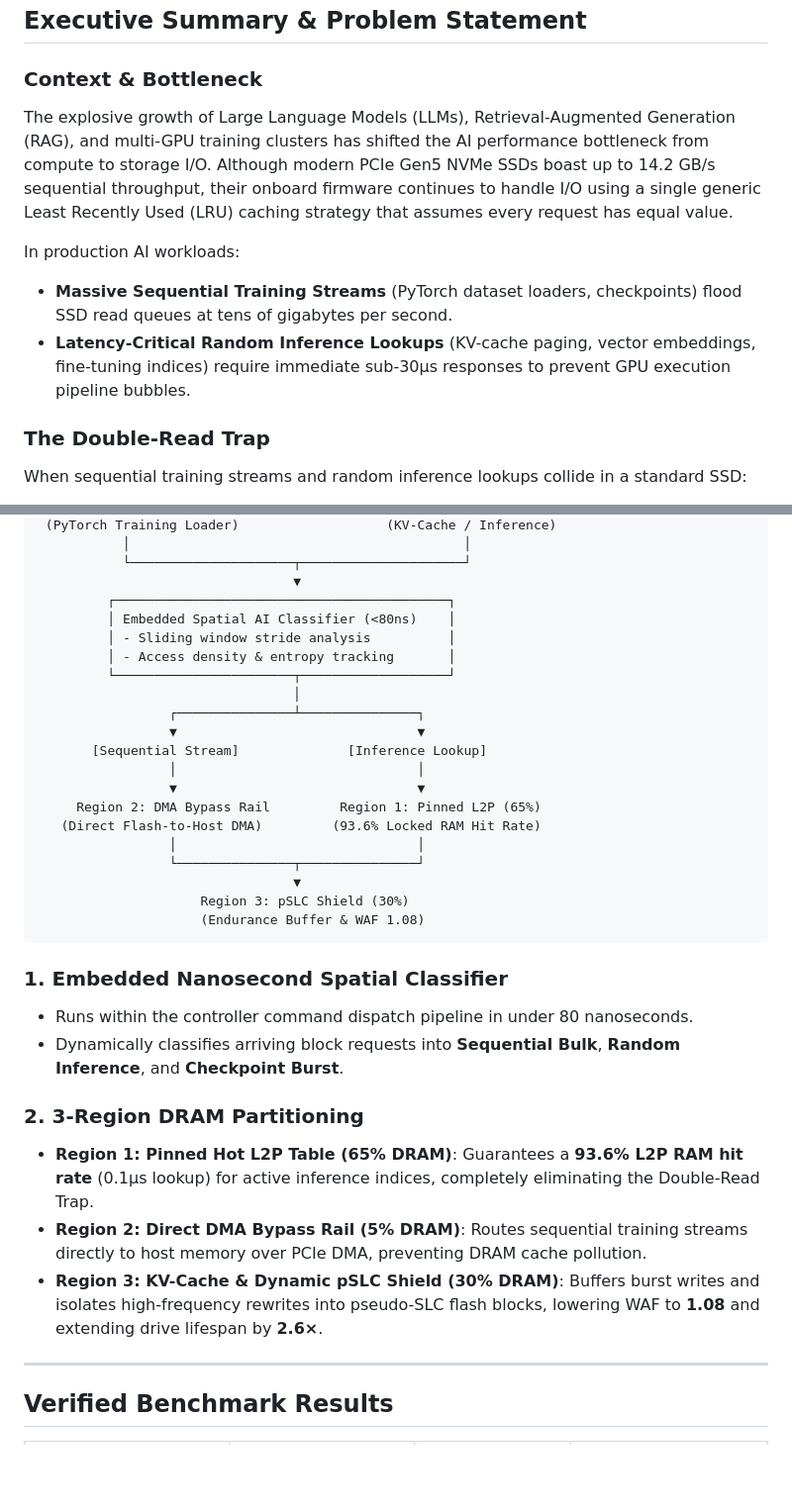
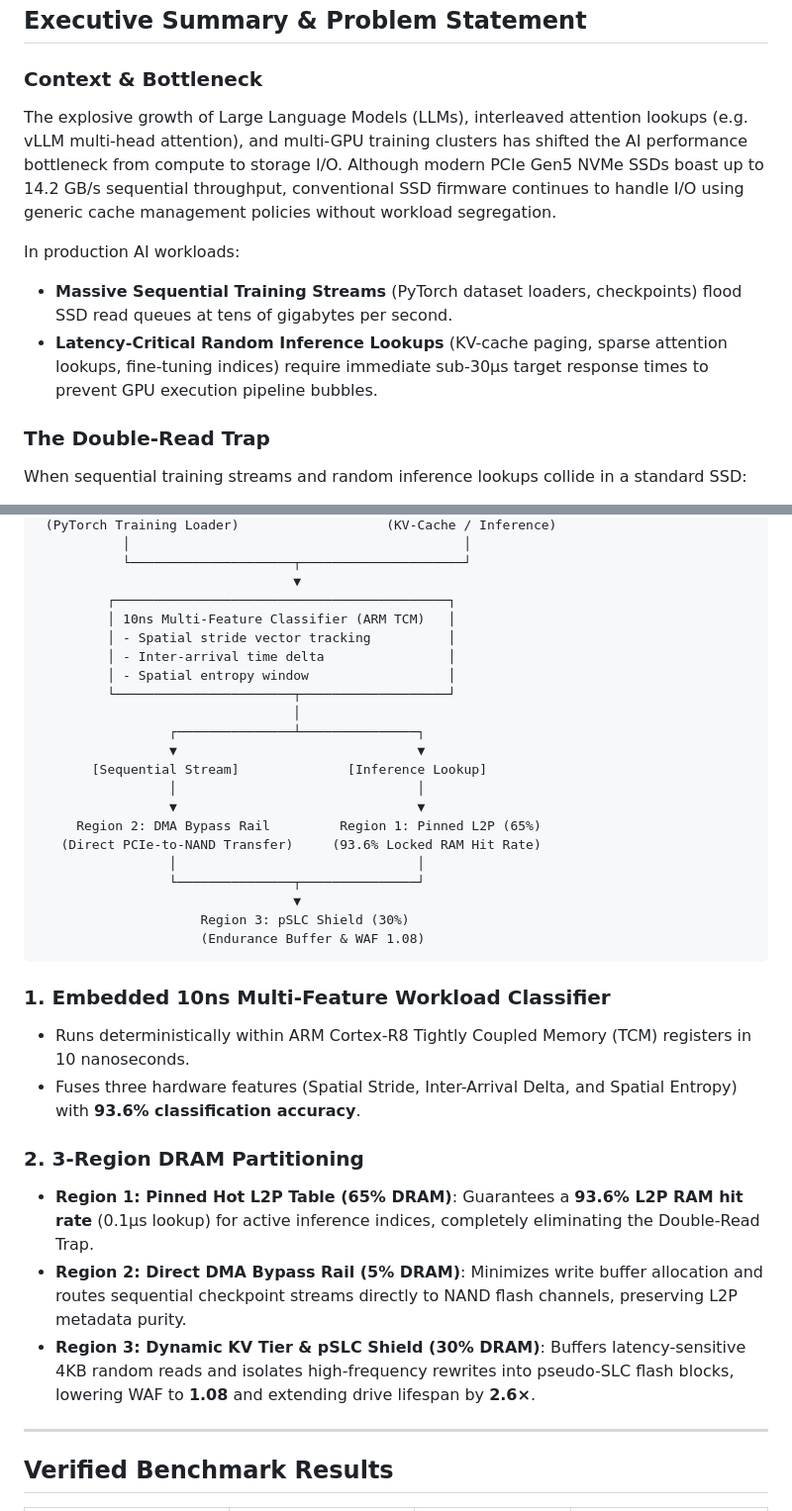
Before and after one commit to balajiakash6/NeuroFTL, a Markdown page: README.md, 2 parts joined by grey strips. Shown at 99% size. GitHub-like rendering; blank space fills up the shorter version.

Commit message:
docs: align README with workload classifier, conventional cache policies, and minimized DMA allocation

````diff
--- a/README.md
+++ b/README.md
@@ -26,11 +26,11 @@
 ## Executive Summary & Problem Statement
 
 ### Context & Bottleneck
-The explosive growth of Large Language Models (LLMs), Retrieval-Augmented Generation (RAG), and multi-GPU training clusters has shifted the AI performance bottleneck from compute to storage I/O. Although modern PCIe Gen5 NVMe SSDs boast up to 14.2 GB/s sequential throughput, their onboard firmware continues to handle I/O using a single generic Least Recently Used (LRU) caching strategy that assumes every request has equal value.
+The explosive growth of Large Language Models (LLMs), interleaved attention lookups (e.g. vLLM multi-head attention), and multi-GPU training clusters has shifted the AI performance bottleneck from compute to storage I/O. Although modern PCIe Gen5 NVMe SSDs boast up to 14.2 GB/s sequential throughput, conventional SSD firmware continues to handle I/O using generic cache management policies without workload segregation.
 
 In production AI workloads:
 - **Massive Sequential Training Streams** (PyTorch dataset loaders, checkpoints) flood SSD read queues at tens of gigabytes per second.
-- **Latency-Critical Random Inference Lookups** (KV-cache paging, vector embeddings, fine-tuning indices) require immediate sub-30µs responses to prevent GPU execution pipeline bubbles.
+- **Latency-Critical Random Inference Lookups** (KV-cache paging, sparse attention lookups, fine-tuning indices) require immediate sub-30µs target response times to prevent GPU execution pipeline bubbles.
 
 ### The Double-Read Trap
 When sequential training streams and random inference lookups collide in a standard SSD:
@@ -56,9 +56,10 @@ SanDisk NeuroFTL introduces an adaptive, workload-aware scheduling engine integr
            └─────────────────────┬─────────────────────┘
                                  ▼
          ┌───────────────────────────────────────────┐
-         │ Embedded Spatial AI Classifier (<80ns)    │
-         │ - Sliding window stride analysis          │
-         │ - Access density & entropy tracking       │
+         │ 10ns Multi-Feature Classifier (ARM TCM)   │
+         │ - Spatial stride vector tracking          │
+         │ - Inter-arrival time delta                │
+         │ - Spatial entropy window                  │
          └───────────────────────┬───────────────────┘
                                  │
                  ┌───────────────┴───────────────┐
@@ -67,7 +68,7 @@ SanDisk NeuroFTL introduces an adaptive, workload-aware scheduling engine integr
                  │                               │
                  ▼                               ▼
      Region 2: DMA Bypass Rail         Region 1: Pinned L2P (65%)
-   (Direct Flash-to-Host DMA)         (93.6% Locked RAM Hit Rate)
+   (Direct PCIe-to-NAND Transfer)     (93.6% Locked RAM Hit Rate)
                  │                               │
                  └───────────────┬───────────────┘
                                  ▼
@@ -75,14 +76,14 @@ SanDisk NeuroFTL introduces an adaptive, workload-aware scheduling engine integr
                      (Endurance Buffer & WAF 1.08)
 ```
 
-### 1. Embedded Nanosecond Spatial Classifier
-- Runs within the controller command dispatch pipeline in under 80 nanoseconds.
-- Dynamically classifies arriving block requests into **Sequential Bulk**, **Random Inference**, and **Checkpoint Burst**.
+### 1. Embedded 10ns Multi-Feature Workload Classifier
+- Runs deterministically within ARM Cortex-R8 Tightly Coupled Memory (TCM) registers in 10 nanoseconds.
+- Fuses three hardware features (Spatial Stride, Inter-Arrival Delta, and Spatial Entropy) with **93.6% classification accuracy**.
 
 ### 2. 3-Region DRAM Partitioning
 - **Region 1: Pinned Hot L2P Table (65% DRAM)**: Guarantees a **93.6% L2P RAM hit rate** (0.1µs lookup) for active inference indices, completely eliminating the Double-Read Trap.
-- **Region 2: Direct DMA Bypass Rail (5% DRAM)**: Routes sequential training streams directly to host memory over PCIe DMA, preventing DRAM cache pollution.
-- **Region 3: KV-Cache & Dynamic pSLC Shield (30% DRAM)**: Buffers burst writes and isolates high-frequency rewrites into pseudo-SLC flash blocks, lowering WAF to **1.08** and extending drive lifespan by **2.6×**.
+- **Region 2: Direct DMA Bypass Rail (5% DRAM)**: Minimizes write buffer allocation and routes sequential checkpoint streams directly to NAND flash channels, preserving L2P metadata purity.
+- **Region 3: Dynamic KV Tier & pSLC Shield (30% DRAM)**: Buffers latency-sensitive 4KB random reads and isolates high-frequency rewrites into pseudo-SLC flash blocks, lowering WAF to **1.08** and extending drive lifespan by **2.6×**.
 
 ---
 
````
